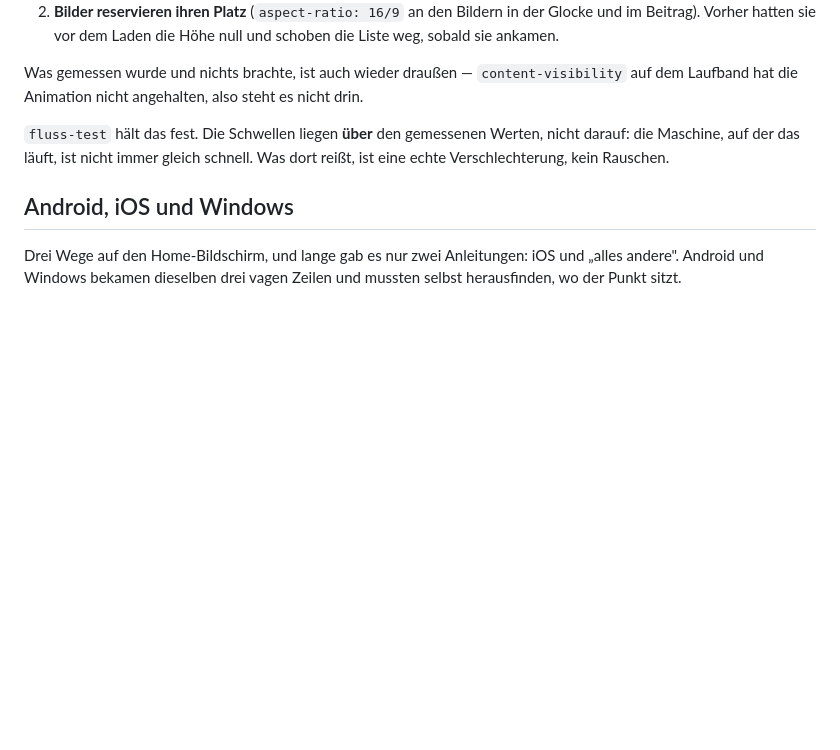
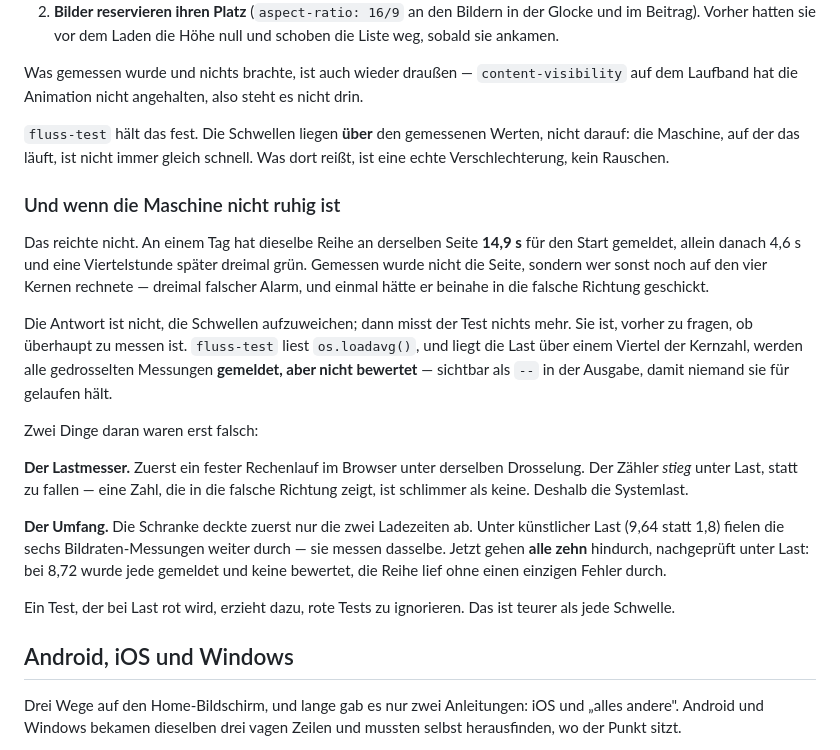
Before and after one commit to rchristianpader-creator/RCP, a Markdown page: README.md, the part around the change. GitHub-like rendering; blank space fills up the shorter version.

Commit message:
README: fluss-test misst nur noch bei ruhiger Maschine
Die Reihe hat an einem Tag dreimal falschen Alarm gegeben: 14,9 s fuer den
Start in der vollen Reihe, 4,6 s allein danach, dreimal gruen eine
Viertelstunde spaeter — an derselben Seite. Gemessen wurde die Maschinenlast,
nicht die Seite.

Statt die Schwellen aufzuweichen liest fluss-test jetzt os.loadavg(). Liegt
die Last ueber einem Viertel der Kernzahl, werden alle gedrosselten Messungen
gemeldet, aber nicht bewertet — sichtbar als -- in der Ausgabe.

Zwei Anlaeufe waren noetig. Der erste Lastmesser war ein Rechenlauf im
Browser; sein Zaehler stieg unter Last, statt zu fallen. Und die Schranke
deckte zuerst nur die zwei Ladezeiten ab, waehrend die sechs
Bildraten-Messungen weiter durchfielen. Jetzt gehen alle zehn hindurch,
nachgeprueft unter Last: bei 8,72 wurde jede gemeldet und keine bewertet.

Nur README — die Testreihen liegen ausserhalb des Repos.

Co-Authored-By: Claude Opus 5 <noreply@anthropic.com>
Claude-Session: https://claude.ai/code/session_01CGhCPVgBHdk8hQCUyJSgRr

```diff
--- a/README.md
+++ b/README.md
@@ -1714,6 +1714,35 @@ steht es nicht drin.
 Werten, nicht darauf: die Maschine, auf der das läuft, ist nicht immer gleich
 schnell. Was dort reißt, ist eine echte Verschlechterung, kein Rauschen.
 
+### Und wenn die Maschine nicht ruhig ist
+
+Das reichte nicht. An einem Tag hat dieselbe Reihe an derselben Seite
+**14,9 s** für den Start gemeldet, allein danach 4,6 s und eine Viertelstunde
+später dreimal grün. Gemessen wurde nicht die Seite, sondern wer sonst noch auf
+den vier Kernen rechnete — dreimal falscher Alarm, und einmal hätte er beinahe
+in die falsche Richtung geschickt.
+
+Die Antwort ist nicht, die Schwellen aufzuweichen; dann misst der Test nichts
+mehr. Sie ist, vorher zu fragen, ob überhaupt zu messen ist. `fluss-test` liest
+`os.loadavg()`, und liegt die Last über einem Viertel der Kernzahl, werden alle
+gedrosselten Messungen **gemeldet, aber nicht bewertet** — sichtbar als `--`
+in der Ausgabe, damit niemand sie für gelaufen hält.
+
+Zwei Dinge daran waren erst falsch:
+
+**Der Lastmesser.** Zuerst ein fester Rechenlauf im Browser unter derselben
+Drosselung. Der Zähler *stieg* unter Last, statt zu fallen — eine Zahl, die in
+die falsche Richtung zeigt, ist schlimmer als keine. Deshalb die Systemlast.
+
+**Der Umfang.** Die Schranke deckte zuerst nur die zwei Ladezeiten ab. Unter
+künstlicher Last (9,64 statt 1,8) fielen die sechs Bildraten-Messungen weiter
+durch — sie messen dasselbe. Jetzt gehen **alle zehn** hindurch, nachgeprüft
+unter Last: bei 8,72 wurde jede gemeldet und keine bewertet, die Reihe lief
+ohne einen einzigen Fehler durch.
+
+Ein Test, der bei Last rot wird, erzieht dazu, rote Tests zu ignorieren. Das
+ist teurer als jede Schwelle.
+
 ## Android, iOS und Windows
 
 Drei Wege auf den Home-Bildschirm, und lange gab es nur zwei Anleitungen: iOS
```
